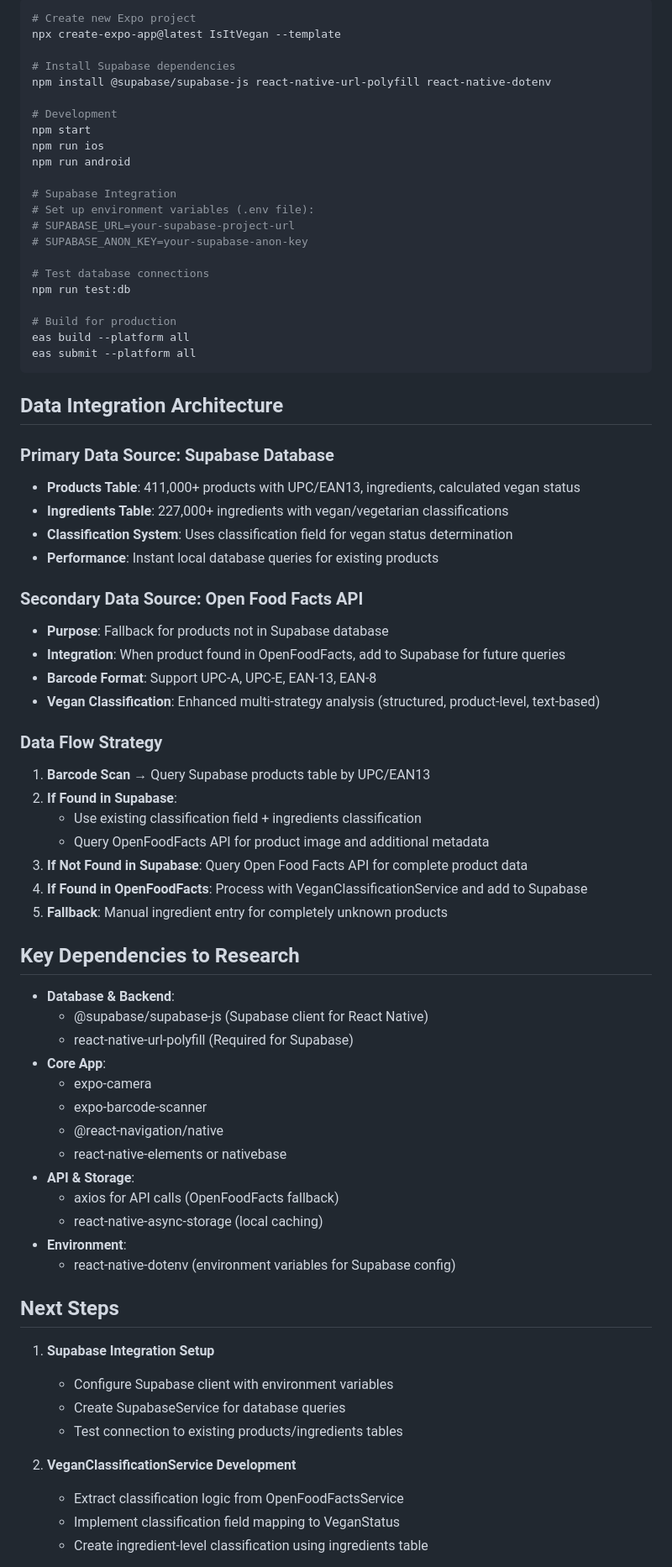
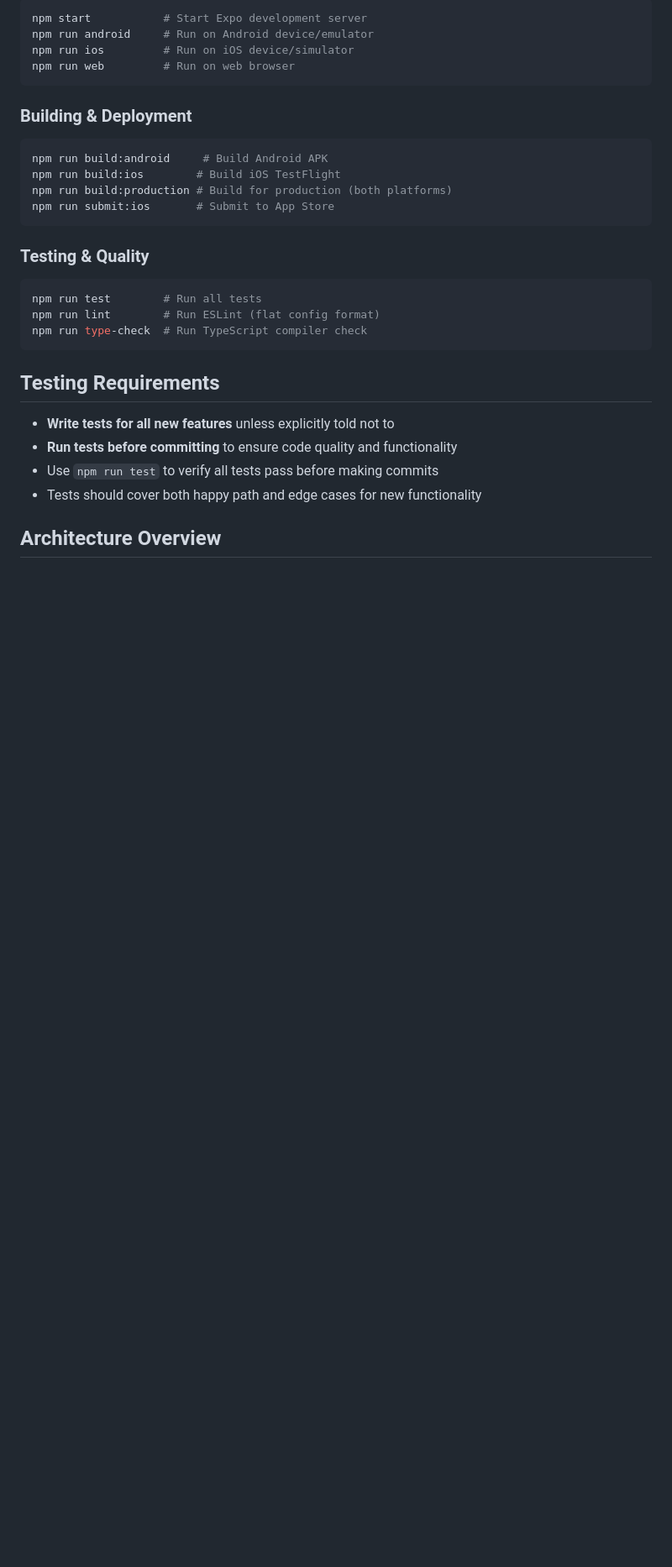
Before and after one commit to burggraf/iiv25, a Markdown page: CLAUDE.md, the part around one of its changes. Shown at 84% size. Drawn GitHub-style; blank space fills up the shorter version.

````diff
--- a/CLAUDE.md
+++ b/CLAUDE.md
@@ -107,74 +21,33 @@ A cross-platform mobile app that allows users to scan food product barcodes and
 ```bash
-# Create new Expo project
-npx create-expo-app@latest IsItVegan --template
-
-# Install Supabase dependencies
-npm install @supabase/supabase-js react-native-url-polyfill react-native-dotenv
-
-# Development
-npm start
-npm run ios
-npm run android
-
-# Supabase Integration
-# Set up environment variables (.env file):
-# SUPABASE_URL=your-supabase-project-url
-# SUPABASE_ANON_KEY=your-supabase-anon-key
-
-# Test database connections
-npm run test:db
-
-# Build for production
-eas build --platform all
-eas submit --platform all
+npm start           # Start Expo development server
+npm run android     # Run on Android device/emulator
+npm run ios         # Run on iOS device/simulator
+npm run web         # Run on web browser
 ```
 
-## Data Integration Architecture
+### Building & Deployment
 
-### Primary Data Source: Supabase Database
-- **Products Table**: 411,000+ products with UPC/EAN13, ingredients, calculated vegan status
-- **Ingredients Table**: 227,000+ ingredients with vegan/vegetarian classifications
-- **Classification System**: Uses classification field for vegan status determination
-- **Performance**: Instant local database queries for existing products
+```bash
+npm run build:android     # Build Android APK
+npm run build:ios        # Build iOS TestFlight
+npm run build:production # Build for production (both platforms)
+npm run submit:ios       # Submit to App Store
+```
 
-### Secondary Data Source: Open Food Facts API
-- **Purpose**: Fallback for products not in Supabase database
-- **Integration**: When product found in OpenFoodFacts, add to Supabase for future queries
-- **Barcode Format**: Support UPC-A, UPC-E, EAN-13, EAN-8
-- **Vegan Classification**: Enhanced multi-strategy analysis (structured, product-level, text-based)
+### Testing & Quality
 
-### Data Flow Strategy
-1. **Barcode Scan** → Query Supabase products table by UPC/EAN13
-2. **If Found in Supabase**:
-   - Use existing classification field + ingredients classification
-   - Query OpenFoodFacts API for product image and additional metadata
-3. **If Not Found in Supabase**: Query Open Food Facts API for complete product data
-4. **If Found in OpenFoodFacts**: Process with VeganClassificationService and add to Supabase
-5. **Fallback**: Manual ingredient entry for completely unknown products
+```bash
+npm run test        # Run all tests
+npm run lint        # Run ESLint (flat config format)
+npm run type-check  # Run TypeScript compiler check
+```
 
-## Key Dependencies to Research
-- **Database & Backend**:
-  - @supabase/supabase-js (Supabase client for React Native)
-  - react-native-url-polyfill (Required for Supabase)
-- **Core App**:
-  - expo-camera
-  - expo-barcode-scanner
-  - @react-navigation/native
-  - react-native-elements or nativebase
-- **API & Storage**:
-  - axios for API calls (OpenFoodFacts fallback)
-  - react-native-async-storage (local caching)
-- **Environment**:
-  - react-native-dotenv (environment variables for Supabase config)
+## Testing Requirements
 
-## Next Steps
-1. **Supabase Integration Setup**
-   - Configure Supabase client with environment variables
-   - Create SupabaseService for database queries
-   - Test connection to existing products/ingredients tables
+- **Write tests for all new features** unless explicitly told not to
+- **Run tests before committing** to ensure code quality and functionality
+- Use `npm run test` to verify all tests pass before making commits
+- Tests should cover both happy path and edge cases for new functionality
 
-2. **VeganClassificationService Development**
-   - Extract classification logic from OpenFoodFactsService
-   - Implement classification field mapping to VeganStatus
-   - Create ingredient-level classification using ingredients table
+## Architecture Overview
 
````
Also changed, not shown: other parts of CLAUDE.md (+94 -111 lines).
